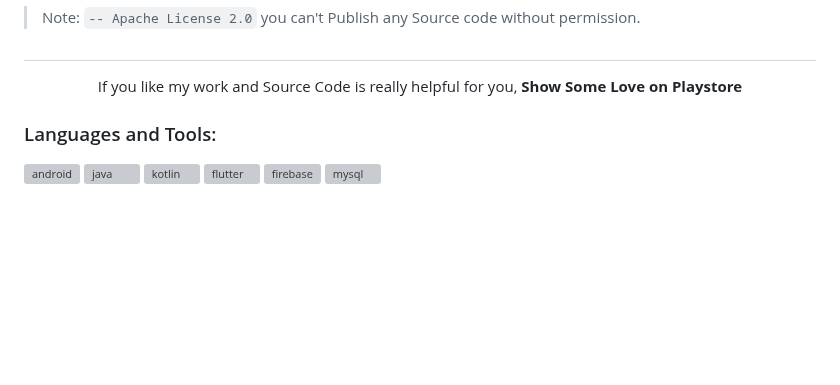
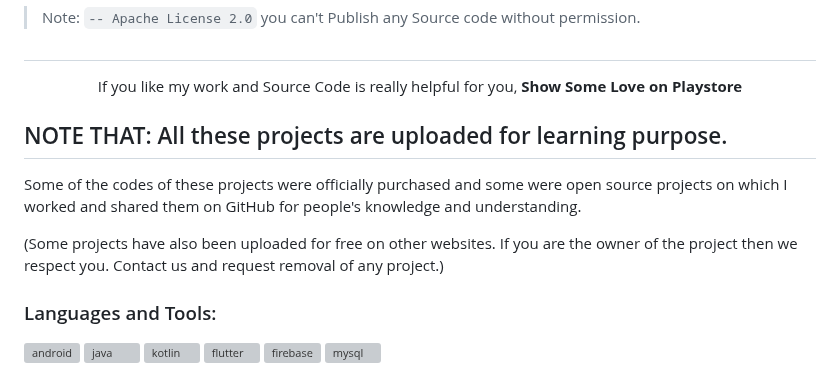
Before and after one commit to AndroidWithRossyn/AndroidWithRossyn, a Markdown page: README.md, the part around the change. Rendered like a GitHub page; blank space fills up the shorter version; grey boxes are pictures that could not be loaded.

```diff
--- a/README.md
+++ b/README.md
@@ -17,6 +17,10 @@ Hi there 👋</h1>
 
 <p align="center">If you like my work and Source Code is really helpful for you, <strong>Show Some Love on Playstore</strong></p>
 
+## NOTE THAT: All these projects are uploaded for learning purpose.
+Some of the codes of these projects were officially purchased and some were open source projects on which I worked and shared them on GitHub for people's knowledge and understanding.
+
+(Some projects have also been uploaded for free on other websites. If you are the owner of the project then we respect you. Contact us and request removal of any project.)
 
 <h3 align="left">Languages and Tools:</h3>
 <p align="left">
```
